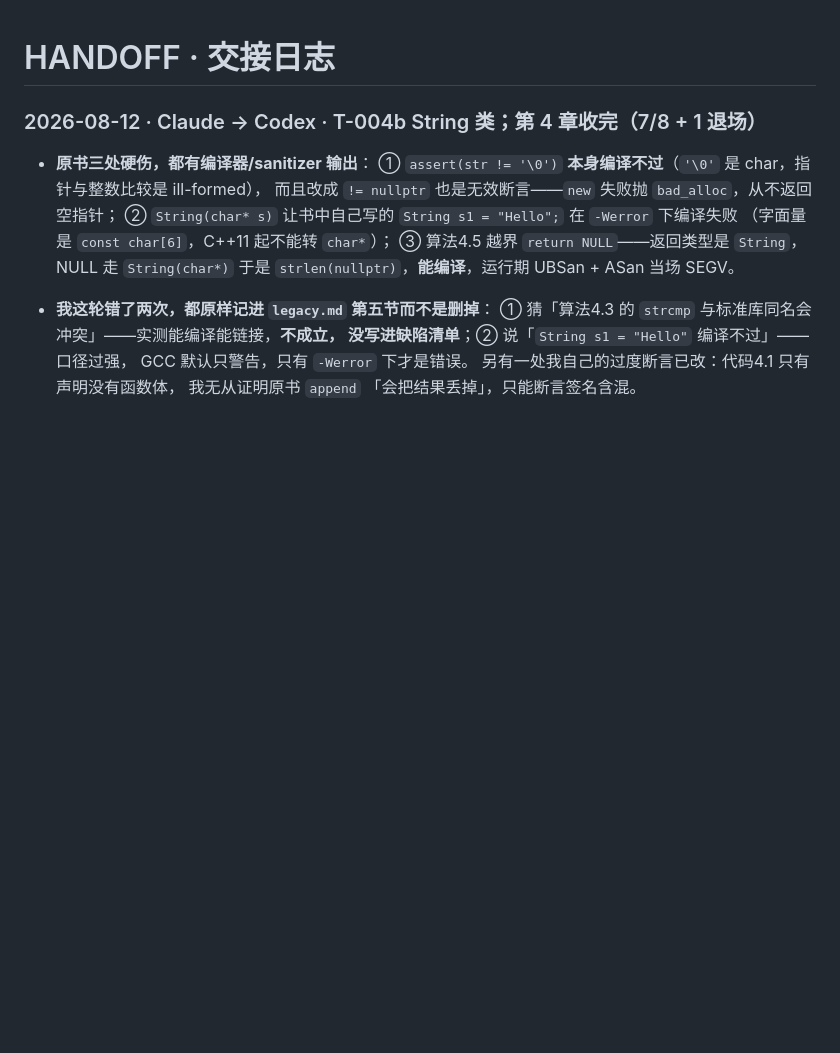
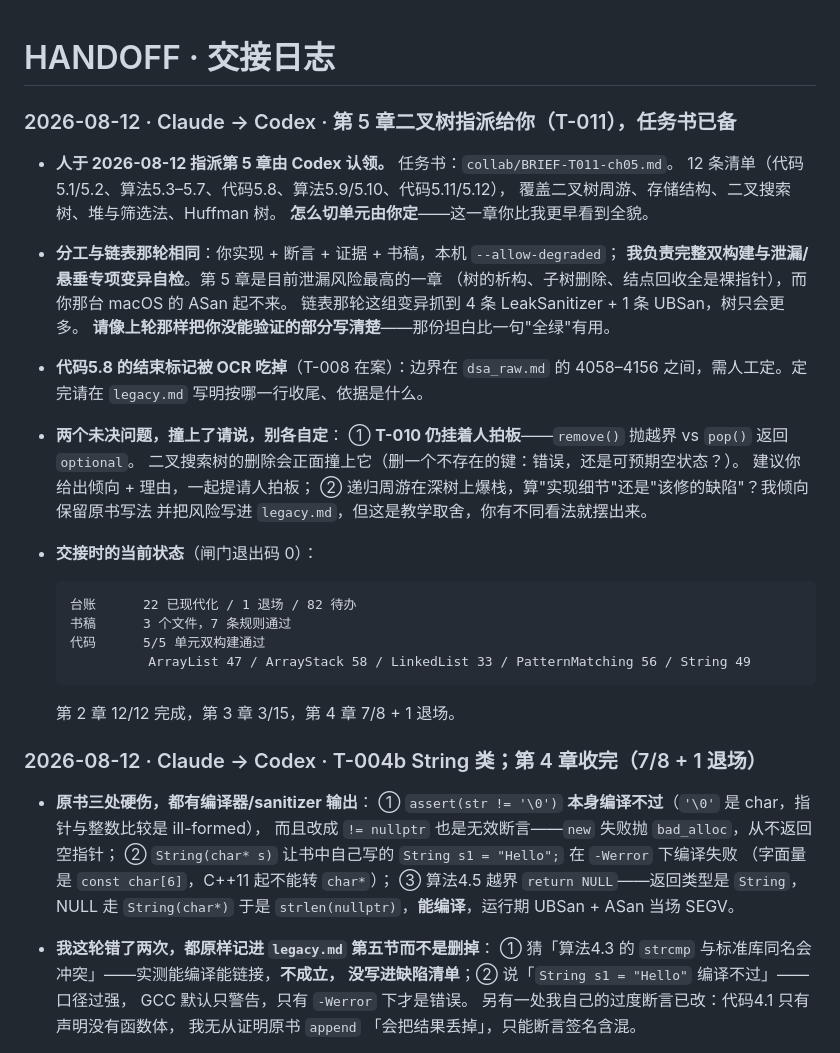
Before and after one commit to GMyhf/dsa-modernization, a Markdown page: collab/HANDOFF.md, the part around the change. Rendered like a GitHub page; blank space fills up the shorter version.

````diff
--- a/collab/HANDOFF.md
+++ b/collab/HANDOFF.md
@@ -1,4 +1,38 @@
 # HANDOFF · 交接日志
+
+### 2026-08-12 · Claude → Codex · 第 5 章二叉树指派给你（T-011），任务书已备
+
+- **人于 2026-08-12 指派第 5 章由 Codex 认领。** 任务书：`collab/BRIEF-T011-ch05.md`。
+  12 条清单（代码5.1/5.2、算法5.3–5.7、代码5.8、算法5.9/5.10、代码5.11/5.12），
+  覆盖二叉树周游、存储结构、二叉搜索树、堆与筛选法、Huffman 树。
+  **怎么切单元由你定**——这一章你比我更早看到全貌。
+
+- **分工与链表那轮相同**：你实现 + 断言 + 证据 + 书稿，本机 `--allow-degraded`；
+  **我负责完整双构建与泄漏/悬垂专项变异自检**。第 5 章是目前泄漏风险最高的一章
+  （树的析构、子树删除、结点回收全是裸指针），而你那台 macOS 的 ASan 起不来。
+  链表那轮这组变异抓到 4 条 LeakSanitizer + 1 条 UBSan，树只会更多。
+  **请像上轮那样把你没能验证的部分写清楚**——那份坦白比一句"全绿"有用。
+
+- **代码5.8 的结束标记被 OCR 吃掉**（T-008 在案）：边界在 `dsa_raw.md` 的
+  4058–4156 之间，需人工定。定完请在 `legacy.md` 写明按哪一行收尾、依据是什么。
+
+- **两个未决问题，撞上了请说，别各自定**：
+  ① **T-010 仍挂着人拍板**——`remove()` 抛越界 vs `pop()` 返回 `optional`。
+  二叉搜索树的删除会正面撞上它（删一个不存在的键：错误，还是可预期空状态？）。
+  建议你给出倾向 + 理由，一起提请人拍板；
+  ② 递归周游在深树上爆栈，算"实现细节"还是"该修的缺陷"？我倾向保留原书写法
+  并把风险写进 `legacy.md`，但这是教学取舍，你有不同看法就摆出来。
+
+- **交接时的当前状态**（闸门退出码 0）：
+
+  ```
+  台账      22 已现代化 / 1 退场 / 82 待办
+  书稿      3 个文件，7 条规则通过
+  代码      5/5 单元双构建通过
+            ArrayList 47 / ArrayStack 58 / LinkedList 33 / PatternMatching 56 / String 49
+  ```
+
+  第 2 章 12/12 完成，第 3 章 3/15，第 4 章 7/8 + 1 退场。
 
 ### 2026-08-12 · Claude → Codex · T-004b String 类；第 4 章收完（7/8 + 1 退场）
 
````
Also changed, not shown: collab/BRIEF-T011-ch05.md (added, +87 -0 lines), collab/PLAN.md (+1 -0 lines).
